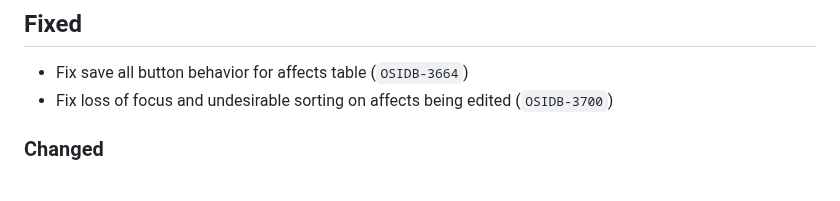
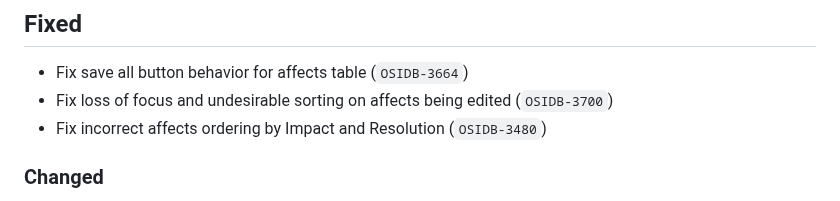
Before and after one commit to RedHatProductSecurity/osim, a Markdown page: CHANGELOG.md, the part around the change. Rendered like a GitHub page.

Commit message:
📝 OSIDB-3480 update

```diff
--- a/CHANGELOG.md
+++ b/CHANGELOG.md
@@ -3,6 +3,7 @@
 ## Fixed
 * Fix save all button behavior for affects table (`OSIDB-3664`)
 * Fix loss of focus and undesirable sorting on affects being edited (`OSIDB-3700`)
+* Fix incorrect affects ordering by Impact and Resolution (`OSIDB-3480`)
 
 ### Changed
 * Move notifications to left side (`OSIDB-3543`)
```
